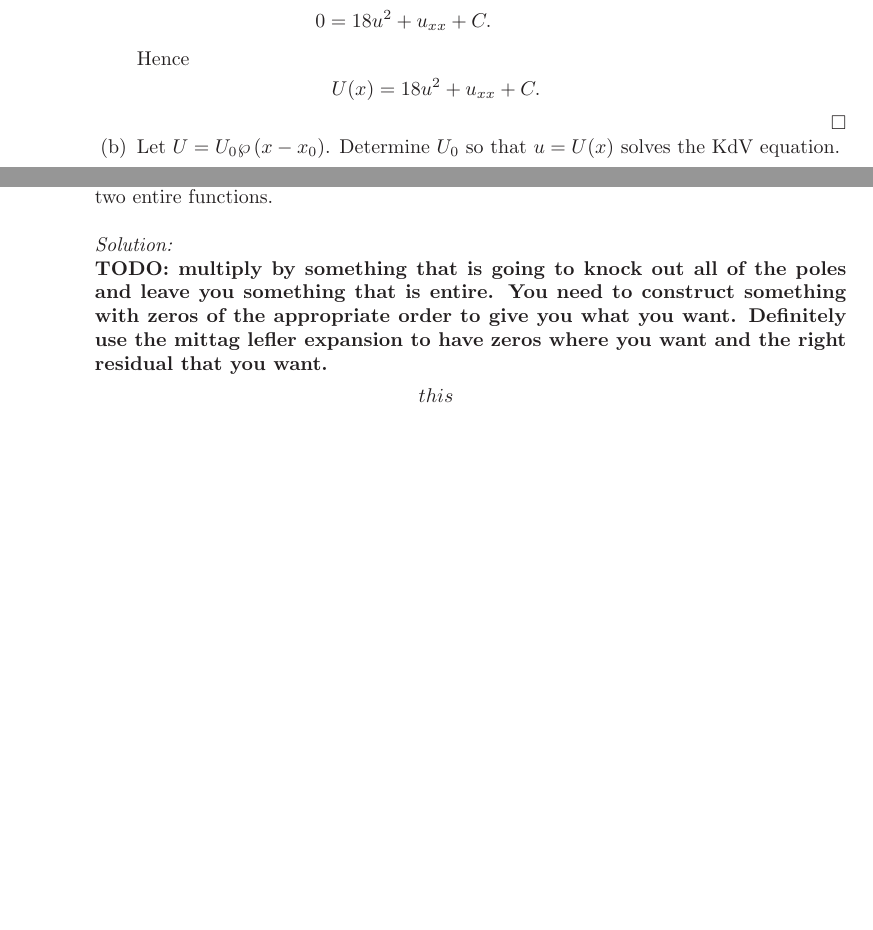
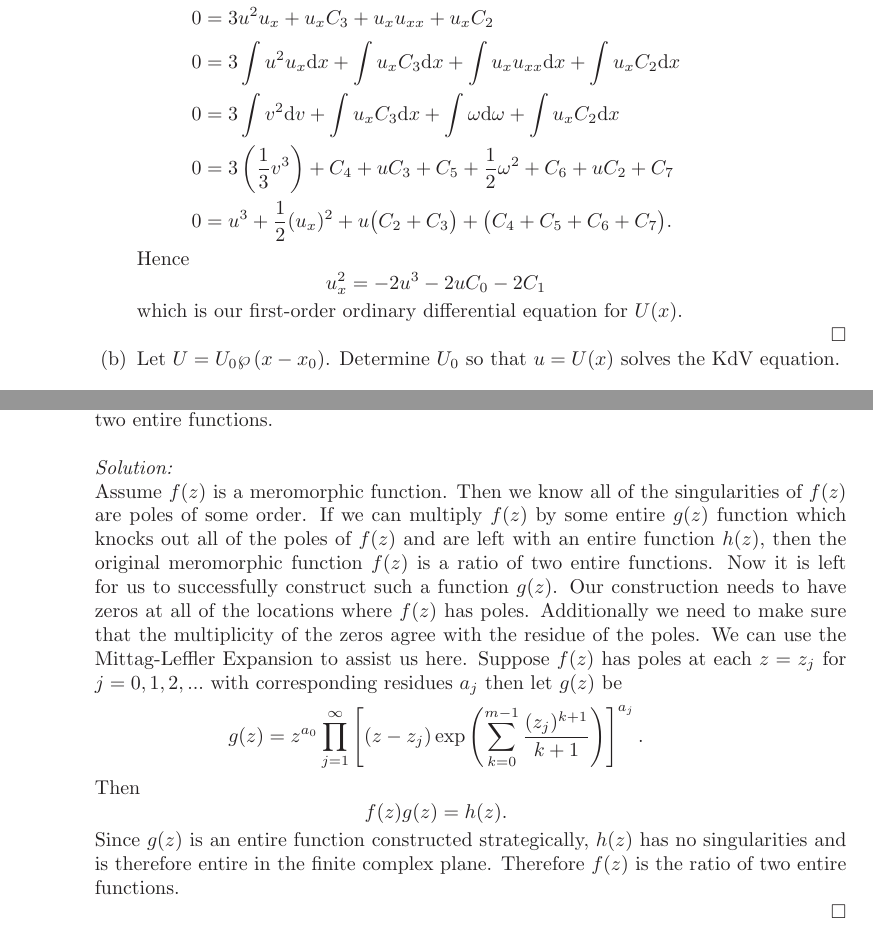
Before and after one commit to hunter-lybbert/uw-central, a LaTeX problem sheet (complex_analysis/hw_08/hw08.tex): two parts of pages 1 and 3 of 9 before the commit and two parts of pages 2 and 3 of 9 after it, joined at a grey line, cut so that both start at the same text, the shorter picture padded with empty space. Compiled offline with pdfLaTeX.

Commit message:
Save it.

```diff
--- a/complex_analysis/hw_08/hw08.tex
+++ b/complex_analysis/hw_08/hw08.tex
@@ -74,8 +74,3 @@ Integrating gives us
 \end{align*}
 Using a substitution $v = u$ and $\D v = u_x \D x$ we have
 \begin{align*}
-0 &= 6 \int u u_x \D x+ u_{x x} + C_1\\
-0 &= 6 \int v \D v + u_{x x} + C_1 \\
-0 &= 6 (3v^2) + C_2 + u_{x x} + C_1 \\
-0 &= 18u^2 + C_2 + u_{x x} + C_1 \\
-0 &= 18u^2 + u_{x x} + C.
@@ -82,5 +81,14 @@ Using a substitution $v = u$ and $\D v = u_x \D x$ we have
 \end{align*}
-Hence $$U(x) = 18u^2 + u_{x x} + C.$$
+Next we multiply through by $u_x$ and use the $v=u$ ($\D v = u_x \D x$) substitution for the first integral and a $\omega = u_x$ ($\D \omega = u_{xx}\D x$) substitution for the third integral
+\begin{align*}
+0 &= 3u^2u_x + u_xC_3 + u_xu_{x x} + u_xC_2 \\
+0 &= 3 \int u^2u_x \D x + \int u_xC_3 \D x + \int u_xu_{x x} \D x + \int u_xC_2 \D x \\
+0 &= 3 \int v^2 \D v + \int u_xC_3 \D x + \int \omega \D \omega + \int u_xC_2 \D x \\
+0 &= 3 \left(\frac 1 3  v^3 \right) + C_4 + uC_3 + C_5 + \frac 1 2 \omega^2 + C_6  + uC_2 + C_7 \\
+0 &=  u^3 + \frac 1 2 (u_x)^2  +  u\big(C_2 + C_3\big) + \big(C_4 + C_5 + C_6 + C_7\big).
+\end{align*}
+Hence $$u_x^2 =  - 2 u^3 - 2 uC_0 - 2C_1$$
+which is our first-order ordinary differential equation for $U(x)$. \\
 \qed
 
 \item Let $U=U_0 \wp\left(x-x_0\right)$. Determine $U_0$ so that $u=U(x)$ solves the KdV equation.\\
@@ -100,10 +120,24 @@ the ratio of two entire functions. \\
 
 \noindent
 \textit{Solution:} \\
-\textbf{TODO: multiply by something that is going to knock out all of the poles and leave you something that is entire. You need to construct something with zeros of the appropriate order to give you what you want. Definitely use the mittag lefler expansion to have zeros where you want and the right residual that you want.}
-\begin{align*}
-this
-\end{align*}
+Assume $f(z)$ is a meromorphic function.
+Then we know all of the singularities of $f(z)$ are poles of some order.
+If we can multiply $f(z)$ by some entire $g(z)$ function which knocks out all of the poles of $f(z)$ and are left with an entire function $h(z)$, then the original meromorphic function $f(z)$ is a ratio of two entire functions.
+Now it is left for us to successfully construct such a function $g(z)$.
+Our construction needs to have zeros at all of the locations where $f(z)$ has poles.
+Additionally we need to make sure that the multiplicity of the zeros agree with the residue of the poles.
+We can use the Mittag-Leffler Expansion to assist us here.
+Suppose $f(z)$ has poles at each $z = z_j$ for $j = 0, 1, 2, ...$ with corresponding residues $a_j$ then let $g(z)$ be
+$$
+g(z) = z^{a_0} \prod_{j=1}^\infty \left[ (z - z_j) \exp\left(\sum_{k=0}^{m-1}\frac{(z_j)^{k + 1}}{k + 1}\right) \right]^{a_j}.
+$$
+Then
+$$
+f(z)g(z) = h(z).
+$$
+Since $g(z)$ is an entire function constructed strategically, $h(z)$ has no singularities and is therefore entire in the finite complex plane.
+Therefore $f(z)$ is the ratio of two entire functions. \\
+\qed
 
 \newpage
 
```
Also changed, not shown: complex_analysis/hw_08/hw08.pdf, complex_analysis/hw_08/hw08.tex (24 more changed lines).
